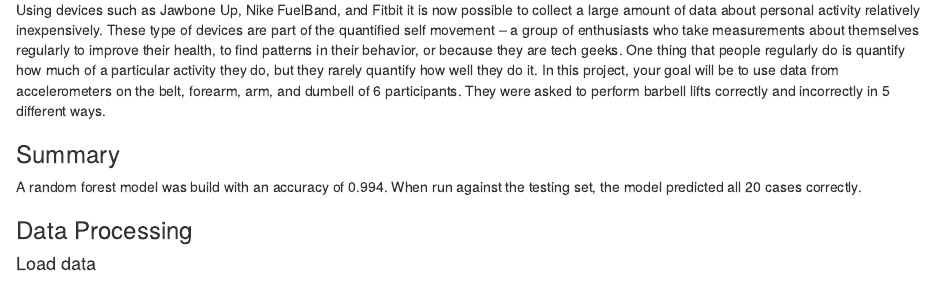
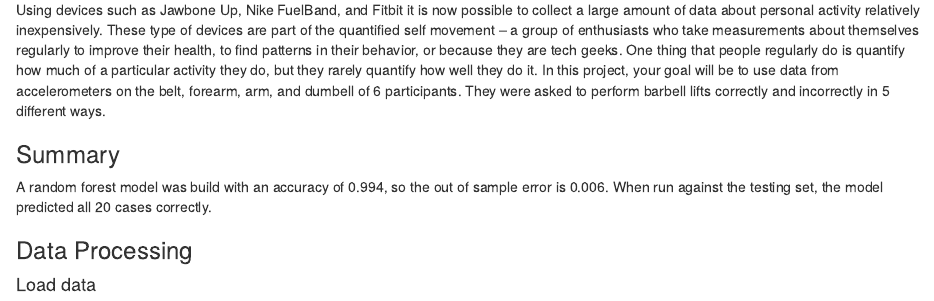
Before and after one commit to derkaal/ML_CourseProject, an R Markdown document (course_project.Rmd): the page in a window 1100 px wide, from 120 px down. The pictures show the output file course_project.html that the author committed with the source, opened offline.

Commit message:
included poe

```diff
--- a/course_project.Rmd
+++ b/course_project.Rmd
@@ -7,7 +7,7 @@ title: "Practical Machine Learning - Course project"
 Using devices such as Jawbone Up, Nike FuelBand, and Fitbit it is now possible to collect a large amount of data about personal activity relatively inexpensively. These type of devices are part of the quantified self movement – a group of enthusiasts who take measurements about themselves regularly to improve their health, to find patterns in their behavior, or because they are tech geeks. One thing that people regularly do is quantify how much of a particular activity they do, but they rarely quantify how well they do it. In this project, your goal will be to use data from accelerometers on the belt, forearm, arm, and dumbell of 6 participants. They were asked to perform barbell lifts correctly and incorrectly in 5 different ways.
 
 ###Summary
-A random forest model was build with an accuracy of 0.994. When run against the testing set, the model predicted all 20 cases correctly.
+A random forest model was build with an accuracy of 0.994, so the out of sample error is 0.006. When run against the testing set, the model predicted all 20 cases correctly.
 
 ###Data Processing
 ####Load data
```
Also changed, not shown: course_project.html, 4 other files.
